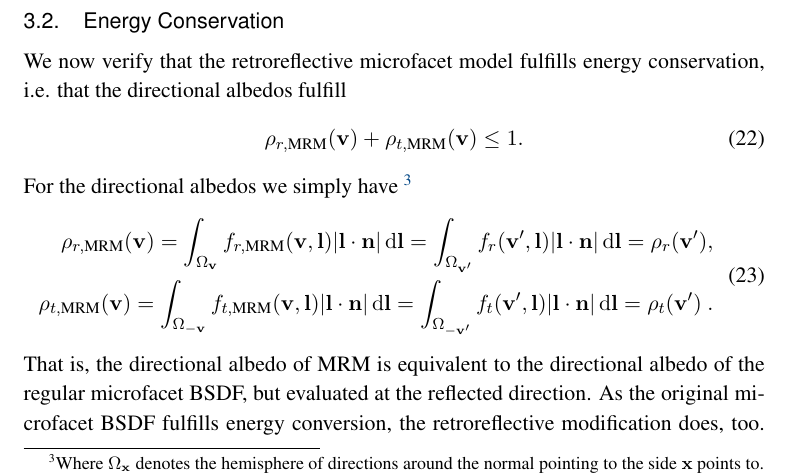
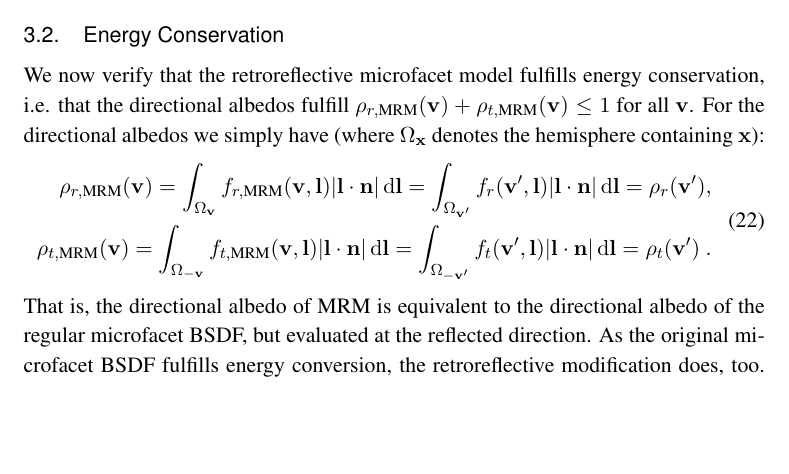
Before and after one commit to portsmouth/MRM_retroreflectivity, a LaTeX document (MRM.tex): part of page 8 of 14 before the commit and part of page 8 of 13 after it, cut so that both start at the same text, the shorter picture padded with empty space. Compiled offline with pdfLaTeX.

Commit message:
Fix spacing

```diff
--- a/MRM.tex
+++ b/MRM.tex
@@ -475,20 +475,18 @@ Analogously, we obtain the reciprocity symmetry requirement of the BTDF
 \label{sec:energy_conservation}
 
 We now verify that the retroreflective microfacet model fulfills energy conservation, i.e. that the directional albedos fulfill
-\begin{equation}
-  \rho_{r, \text{MRM}}(\vecv) + \rho_{t, \text{MRM}}(\vecv) \leq 1.
-\end{equation}
-For the directional albedos we simply have \footnote{Where $\Omega_{\vecx}$ denotes the hemisphere of directions around the normal pointing to the side $\vecx$ points to.}
-\begin{equation}
+$\rho_{r, \text{MRM}}(\vecv) + \rho_{t, \text{MRM}}(\vecv) \leq 1$ for all $\vecv$.
+For the directional albedos we simply have (where $\Omega_{\vecx}$ denotes the hemisphere containing $\vecx$):
+\begin{eqnarray}
   \begin{split}
   \rho_{r, \text{MRM}}(\vecv) =
   \int_{\Omega_{\vecv}} f_{r, \text{MRM}}(\vecv, \vecl) \avdot{\vecl}{\vecn} \diff\vecl =
   \int_{\Omega_{\vecvv}} f_r(\vecvv, \vecl) \avdot{\vecl}{\vecn} \diff\vecl = \rho_r(\vecvv),\\
-  \rho_{t, \text{MRM}}(\vecv) =
+   \rho_{t, \text{MRM}}(\vecv) =
   \int_{\Omega_{-\vecv}} f_{t, \text{MRM}}(\vecv, \vecl) \avdot{\vecl}{\vecn} \diff\vecl =
   \int_{\Omega_{-\vecvv}} f_t(\vecvv, \vecl) \avdot{\vecl}{\vecn} \diff\vecl = \rho_t(\vecvv) \ .
   \end{split}
-\end{equation}
+\end{eqnarray}
 That is, the directional albedo of MRM is equivalent to the directional albedo of the regular microfacet BSDF, but evaluated at the reflected direction.
 As the original microfacet BSDF fulfills energy conversion, the retroreflective modification does, too.
 %% Which, using equation \eqref{eq:visible} and $\frac{d\vech(\vecvv, \vecl)}{d\vecl} = \frac{1}{4 \vdot{\vecl}{\vech(\vecvv, \vecl)}}= \frac{1}{4 \vdot{\vecvv}{\vech(\vecvv, \vecl)}}$ \cite{WalterMicrofacet}, can be shown to fulfill energy conservation
```
